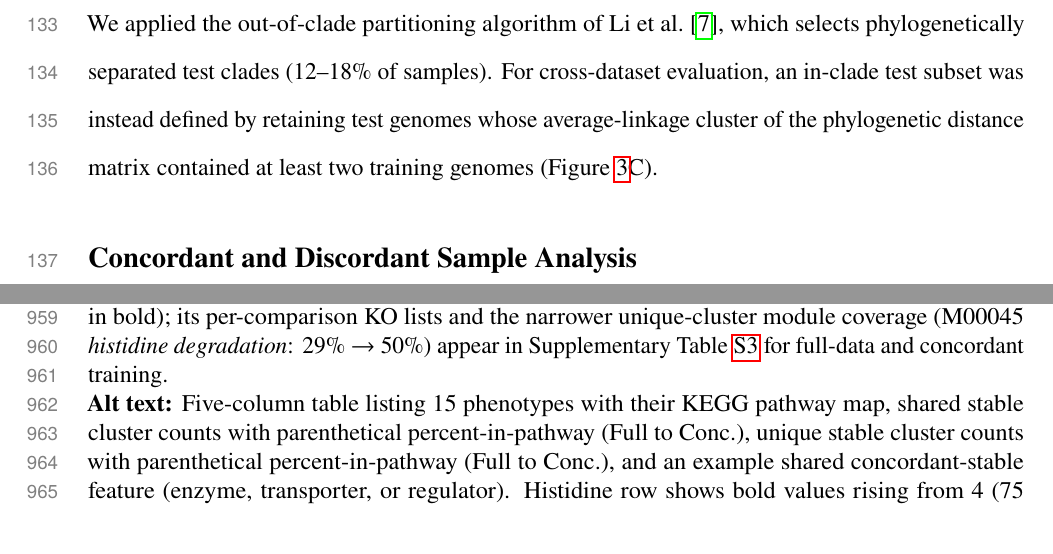
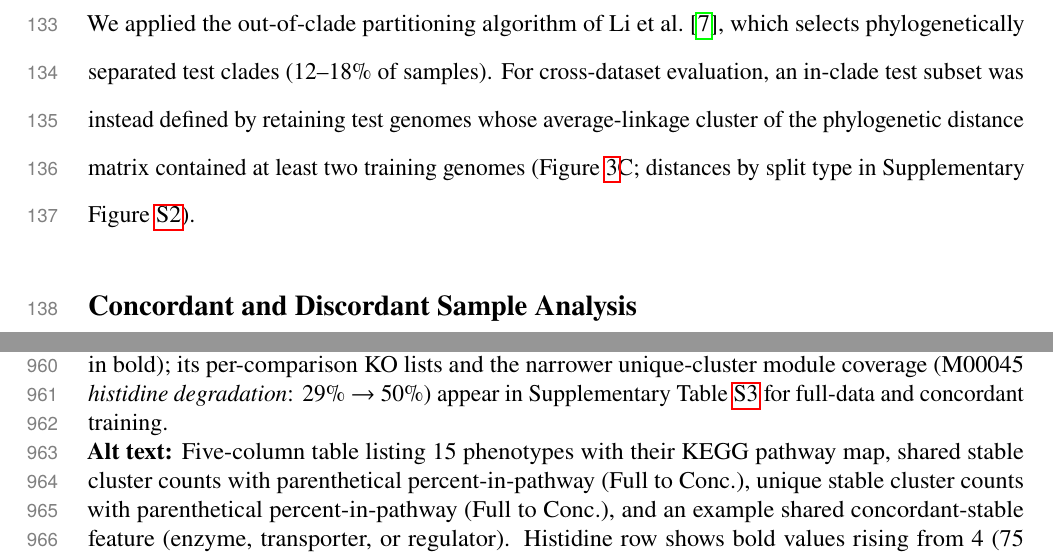
Before and after one commit to kbasecollaborations/trait-prediction-manuscript, a LaTeX paper (main.tex, which reads sections/methods.tex): two parts of pages 7 and 33 of 60, joined at a grey line, cut so that both start at the same text. Compiled offline with pdfLaTeX.

Commit message:
feat: fix suppl references

```diff
--- a/sections/methods.tex
+++ b/sections/methods.tex
@@ -53,7 +53,7 @@ Phenotype--dataset combinations with fewer than 10 minority-class test samples w
 \subsubsection*{Phylogenetic Partitioning}
 
 We applied the out-of-clade partitioning algorithm of Li et al.~\cite{Li2023-up}, which selects phylogenetically separated test clades (12--18\% of samples).
-For cross-dataset evaluation, an in-clade test subset was instead defined by retaining test genomes whose average-linkage cluster of the phylogenetic distance matrix contained at least two training genomes (Figure~\ref{fig:ml_performance}C).
+For cross-dataset evaluation, an in-clade test subset was instead defined by retaining test genomes whose average-linkage cluster of the phylogenetic distance matrix contained at least two training genomes (Figure~\ref{fig:ml_performance}C; distances by split type in Supplementary Figure~\ref{fig:phylogenetic_distance_splits}).
 
 \subsection*{Concordant and Discordant Sample Analysis}
 
```
